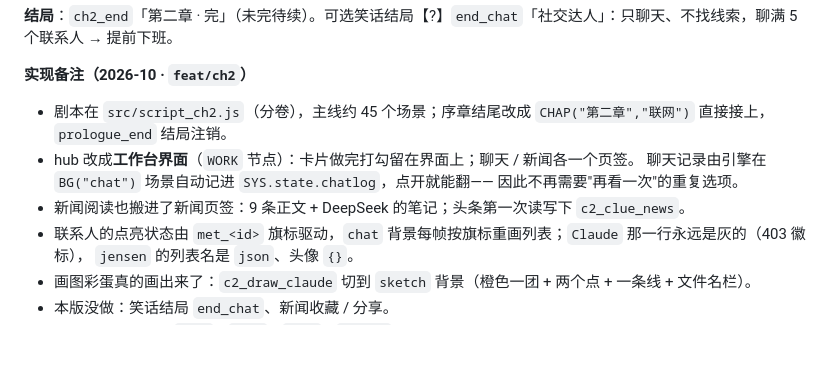
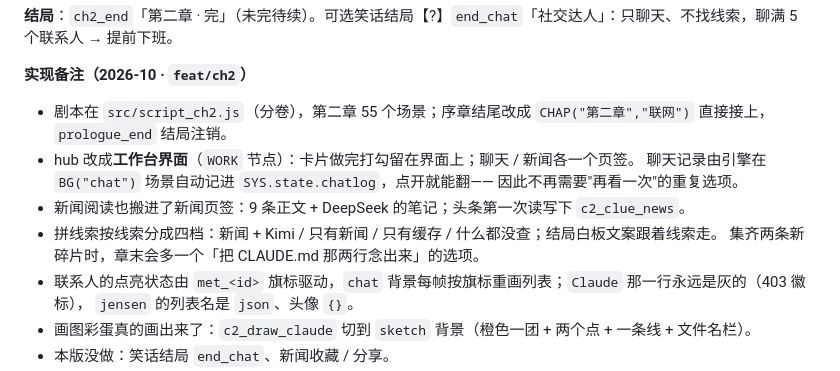
Before and after one commit to MainRedstoner/escape-a-, a Markdown page: DESIGN.md, the part around the change. Rendered like a GitHub page; blank space fills up the shorter version.

Commit message:
docs(design): 补第二章的工作台 / 结局分支实现备注

```diff
--- a/DESIGN.md
+++ b/DESIGN.md
@@ -187,11 +187,13 @@
 
 **实现备注（2026-10 · `feat/ch2`）**
 
-- 剧本在 `src/script_ch2.js`（分卷），主线约 45 个场景；序章结尾改成 `CHAP("第二章","联网")` 直接接上，`prologue_end` 结局注销。
+- 剧本在 `src/script_ch2.js`（分卷），第二章 55 个场景；序章结尾改成 `CHAP("第二章","联网")` 直接接上，`prologue_end` 结局注销。
 - hub 改成**工作台界面**（`WORK` 节点）：卡片做完打勾留在界面上；聊天 / 新闻各一个页签。
   聊天记录由引擎在 `BG("chat")` 场景自动记进 `SYS.state.chatlog`，点开就能翻——
   因此不再需要"再看一次"的重复选项。
 - 新闻阅读也搬进了新闻页签：9 条正文 + DeepSeek 的笔记；头条第一次读写下 `c2_clue_news`。
+- 拼线索按线索分成四档：新闻 + Kimi / 只有新闻 / 只有缓存 / 什么都没查；结局白板文案跟着线索走。
+  集齐两条新碎片时，章末会多一个「把 CLAUDE.md 那两行念出来」的选项。
 - 联系人的点亮状态由 `met_<id>` 旗标驱动，`chat` 背景每帧按旗标重画列表；`Claude` 那一行永远是灰的（403 徽标），
   `jensen` 的列表名是 `json`、头像 `{}`。
 - 画图彩蛋真的画出来了：`c2_draw_claude` 切到 `sketch` 背景（橙色一团 + 两个点 + 一条线 + 文件名栏）。
```
